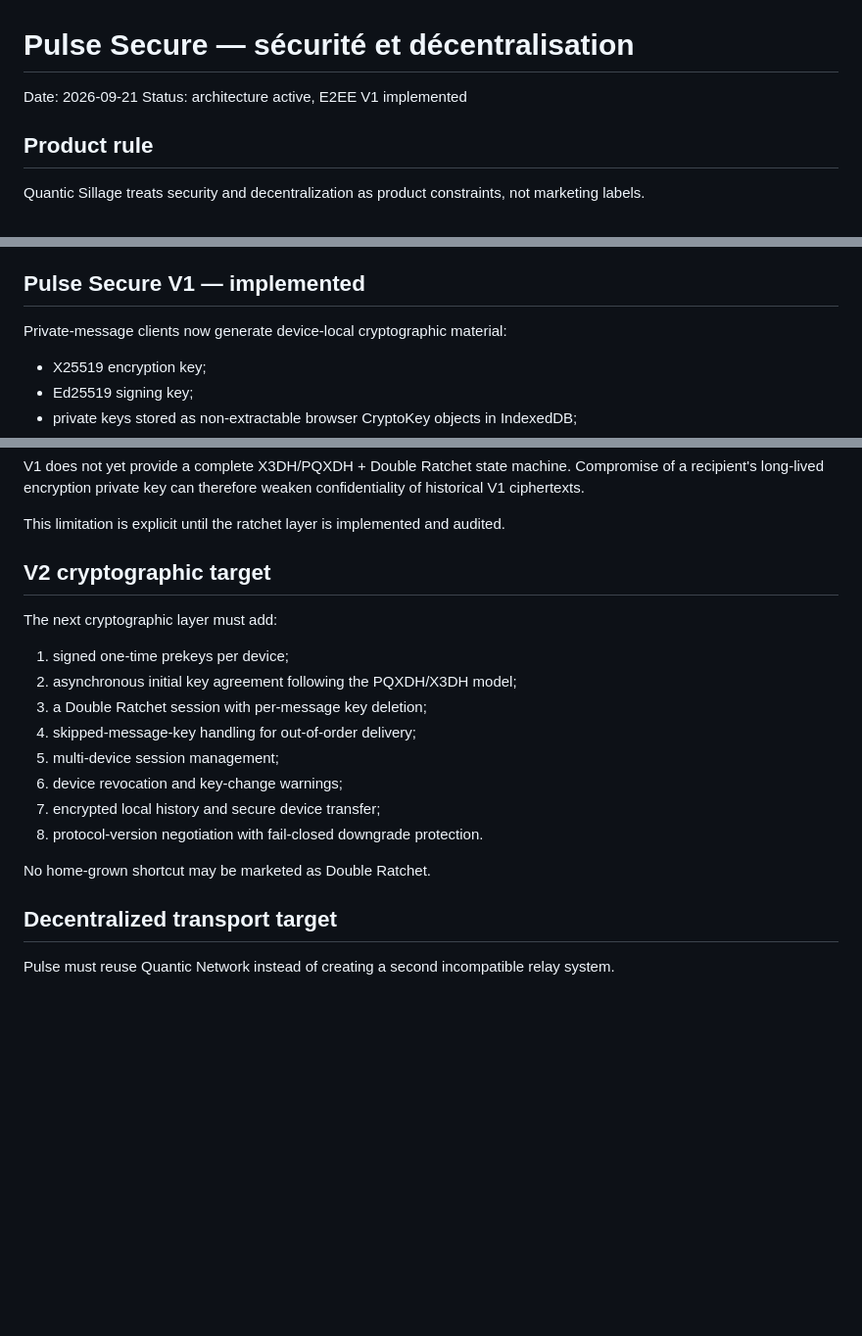
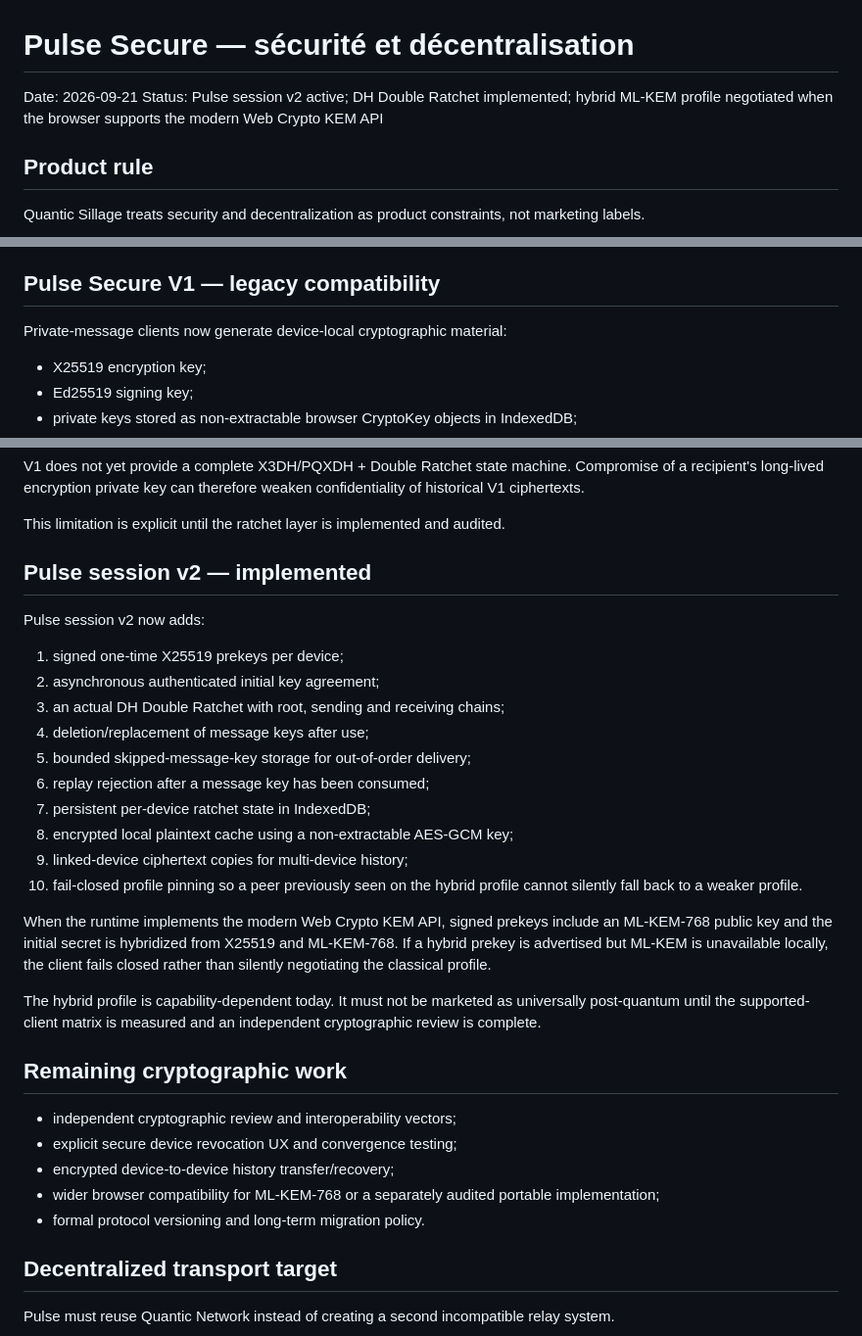
Before and after one commit to XDSawyerLoL/Human-Agency-Engine, a Markdown page: docs/PULSE_SECURE_ARCHITECTURE.md, 3 parts joined by grey strips. Shown at 98% size. GitHub-like rendering; blank space fills up the shorter version.

Commit message:
docs: record Pulse session v2 Double Ratchet and hybrid PQ state

```diff
--- a/docs/PULSE_SECURE_ARCHITECTURE.md
+++ b/docs/PULSE_SECURE_ARCHITECTURE.md
@@ -1,7 +1,7 @@
 # Pulse Secure — sécurité et décentralisation
 
 Date: 2026-09-21
-Status: architecture active, E2EE V1 implemented
+Status: Pulse session v2 active; DH Double Ratchet implemented; hybrid ML-KEM profile negotiated when the browser supports the modern Web Crypto KEM API
 
 ## Product rule
 
@@ -16,7 +16,7 @@ For Pulse:
 - a transport outage must never reset a mailbox or replace durable state with an empty local file;
 - encrypted envelopes must remain portable between transports so no single relay becomes mandatory.
 
-## Pulse Secure V1 — implemented
+## Pulse Secure V1 — legacy compatibility
 
 Private-message clients now generate device-local cryptographic material:
 
@@ -47,20 +47,32 @@ V1 does not yet provide a complete X3DH/PQXDH + Double Ratchet state machine. Co
 
 This limitation is explicit until the ratchet layer is implemented and audited.
 
-## V2 cryptographic target
+## Pulse session v2 — implemented
 
-The next cryptographic layer must add:
+Pulse session v2 now adds:
 
-1. signed one-time prekeys per device;
-2. asynchronous initial key agreement following the PQXDH/X3DH model;
-3. a Double Ratchet session with per-message key deletion;
-4. skipped-message-key handling for out-of-order delivery;
-5. multi-device session management;
-6. device revocation and key-change warnings;
-7. encrypted local history and secure device transfer;
-8. protocol-version negotiation with fail-closed downgrade protection.
+1. signed one-time X25519 prekeys per device;
+2. asynchronous authenticated initial key agreement;
+3. an actual DH Double Ratchet with root, sending and receiving chains;
+4. deletion/replacement of message keys after use;
+5. bounded skipped-message-key storage for out-of-order delivery;
+6. replay rejection after a message key has been consumed;
+7. persistent per-device ratchet state in IndexedDB;
+8. encrypted local plaintext cache using a non-extractable AES-GCM key;
+9. linked-device ciphertext copies for multi-device history;
+10. fail-closed profile pinning so a peer previously seen on the hybrid profile cannot silently fall back to a weaker profile.
 
-No home-grown shortcut may be marketed as Double Ratchet.
+When the runtime implements the modern Web Crypto KEM API, signed prekeys include an ML-KEM-768 public key and the initial secret is hybridized from X25519 and ML-KEM-768. If a hybrid prekey is advertised but ML-KEM is unavailable locally, the client fails closed rather than silently negotiating the classical profile.
+
+The hybrid profile is capability-dependent today. It must not be marketed as universally post-quantum until the supported-client matrix is measured and an independent cryptographic review is complete.
+
+## Remaining cryptographic work
+
+- independent cryptographic review and interoperability vectors;
+- explicit secure device revocation UX and convergence testing;
+- encrypted device-to-device history transfer/recovery;
+- wider browser compatibility for ML-KEM-768 or a separately audited portable implementation;
+- formal protocol versioning and long-term migration policy.
 
 ## Decentralized transport target
 
```
